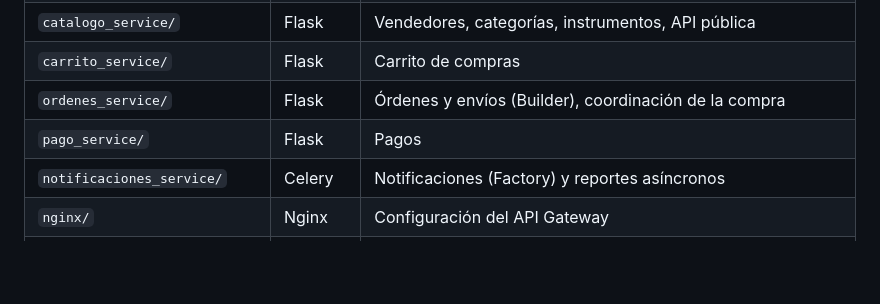
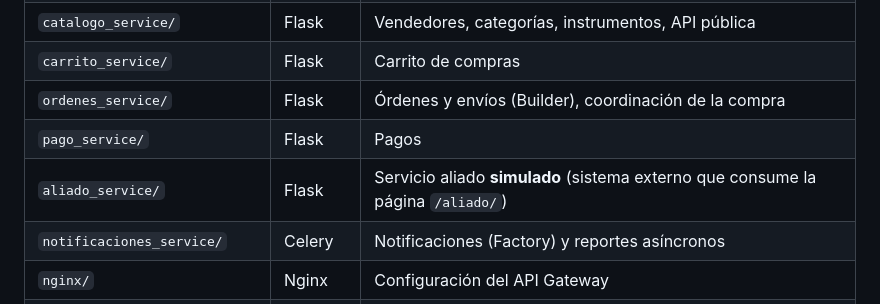
Before and after one commit to Danimuneton/AfinaMercado, a Markdown page: README.md, the part around the change. Drawn GitHub-style; blank space fills up the shorter version.

Commit message:
docs: documenta el servicio aliado simulado

```diff
--- a/README.md
+++ b/README.md
@@ -36,6 +36,7 @@ Usuario ── HTTP :80 ──▶│ Nginx (API Gateway)
 | `carrito_service/` | Flask | Carrito de compras |
 | `ordenes_service/` | Flask | Órdenes y envíos (Builder), coordinación de la compra |
 | `pago_service/` | Flask | Pagos |
+| `aliado_service/` | Flask | Servicio aliado **simulado** (sistema externo que consume la página `/aliado/`) |
 | `notificaciones_service/` | Celery | Notificaciones (Factory) y reportes asíncronos |
 | `nginx/` | Nginx | Configuración del API Gateway |
 | `locale/` | gettext | Traducciones de Django (es / en) |
```
Also changed, not shown: docs/DESPLIEGUE_AWS.md (+1 -1 lines), docs/wiki/Entrega-2-Microservicios-Integracion-y-Resiliencia.md (+14 -6 lines).
